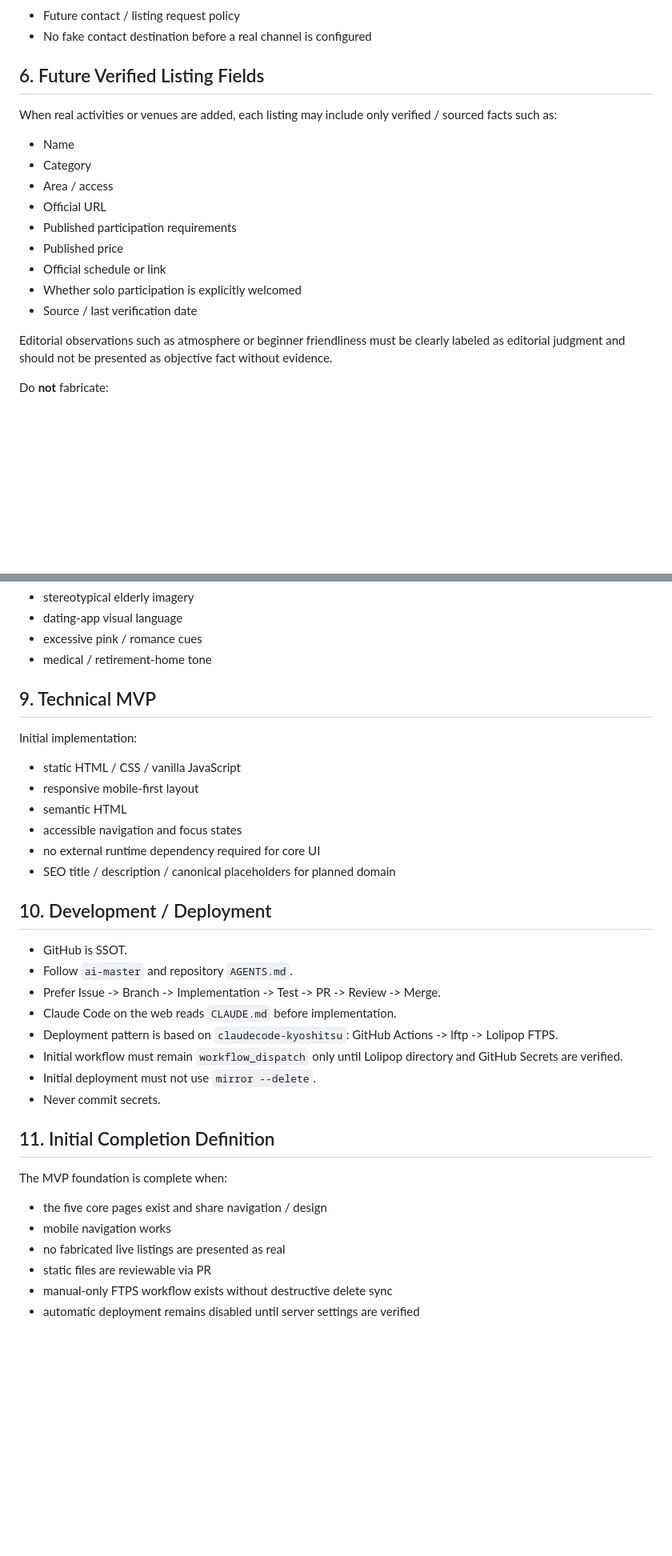
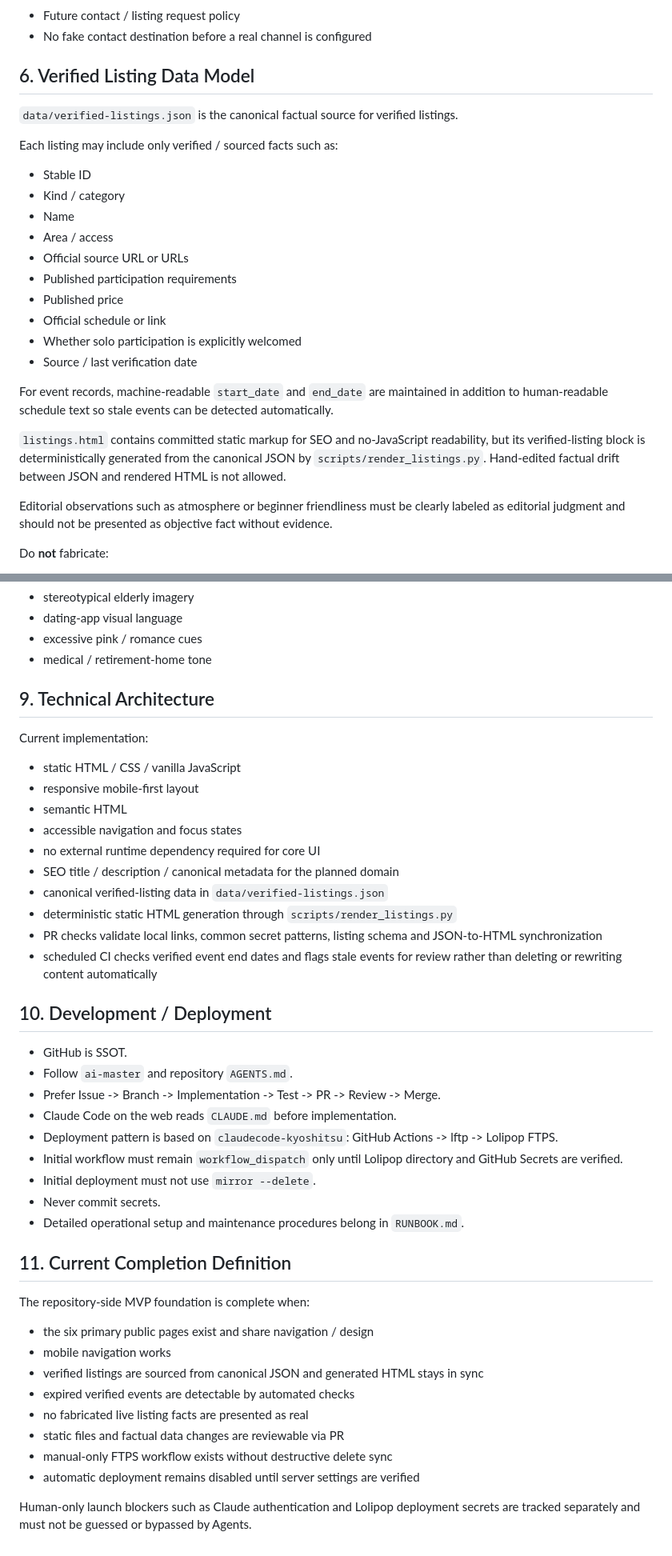
Before and after one commit to oosaka0123-sudo/50plus, a Markdown page: PROJECT_SPEC.md, 2 parts joined by grey strips. Shown at 80% size. GitHub-like rendering; blank space fills up the shorter version.

Commit message:
Align PROJECT_SPEC with current verified listings architecture (#26)
Bring the project specification in sync with the implemented six-page verified listings architecture and current CI safeguards.

```diff
--- a/PROJECT_SPEC.md
+++ b/PROJECT_SPEC.md
@@ -68,18 +75,25 @@ Secondary:
 - Future contact / listing request policy
 - No fake contact destination before a real channel is configured
 
-## 6. Future Verified Listing Fields
+## 6. Verified Listing Data Model
 
-When real activities or venues are added, each listing may include only verified / sourced facts such as:
+`data/verified-listings.json` is the canonical factual source for verified listings.
+
+Each listing may include only verified / sourced facts such as:
+- Stable ID
+- Kind / category
 - Name
-- Category
 - Area / access
-- Official URL
+- Official source URL or URLs
 - Published participation requirements
 - Published price
 - Official schedule or link
 - Whether solo participation is explicitly welcomed
 - Source / last verification date
+
+For event records, machine-readable `start_date` and `end_date` are maintained in addition to human-readable schedule text so stale events can be detected automatically.
+
+`listings.html` contains committed static markup for SEO and no-JavaScript readability, but its verified-listing block is deterministically generated from the canonical JSON by `scripts/render_listings.py`. Hand-edited factual drift between JSON and rendered HTML is not allowed.
 
 Editorial observations such as atmosphere or beginner friendliness must be clearly labeled as editorial judgment and should not be presented as objective fact without evidence.
 
@@ -127,15 +141,19 @@ Avoid:
 - excessive pink / romance cues
 - medical / retirement-home tone
 
-## 9. Technical MVP
+## 9. Technical Architecture
 
-Initial implementation:
+Current implementation:
 - static HTML / CSS / vanilla JavaScript
 - responsive mobile-first layout
 - semantic HTML
 - accessible navigation and focus states
 - no external runtime dependency required for core UI
-- SEO title / description / canonical placeholders for planned domain
+- SEO title / description / canonical metadata for the planned domain
+- canonical verified-listing data in `data/verified-listings.json`
+- deterministic static HTML generation through `scripts/render_listings.py`
+- PR checks validate local links, common secret patterns, listing schema and JSON-to-HTML synchronization
+- scheduled CI checks verified event end dates and flags stale events for review rather than deleting or rewriting content automatically
 
 ## 10. Development / Deployment
 
@@ -147,13 +165,18 @@ Initial implementation:
 - Initial workflow must remain `workflow_dispatch` only until Lolipop directory and GitHub Secrets are verified.
 - Initial deployment must not use `mirror --delete`.
 - Never commit secrets.
+- Detailed operational setup and maintenance procedures belong in `RUNBOOK.md`.
 
-## 11. Initial Completion Definition
+## 11. Current Completion Definition
 
-The MVP foundation is complete when:
-- the five core pages exist and share navigation / design
+The repository-side MVP foundation is complete when:
+- the six primary public pages exist and share navigation / design
 - mobile navigation works
-- no fabricated live listings are presented as real
-- static files are reviewable via PR
+- verified listings are sourced from canonical JSON and generated HTML stays in sync
+- expired verified events are detectable by automated checks
+- no fabricated live listing facts are presented as real
+- static files and factual data changes are reviewable via PR
 - manual-only FTPS workflow exists without destructive delete sync
 - automatic deployment remains disabled until server settings are verified
+
+Human-only launch blockers such as Claude authentication and Lolipop deployment secrets are tracked separately and must not be guessed or bypassed by Agents.
```
Also changed, not shown: other parts of PROJECT_SPEC.md (+11 -4 lines).
